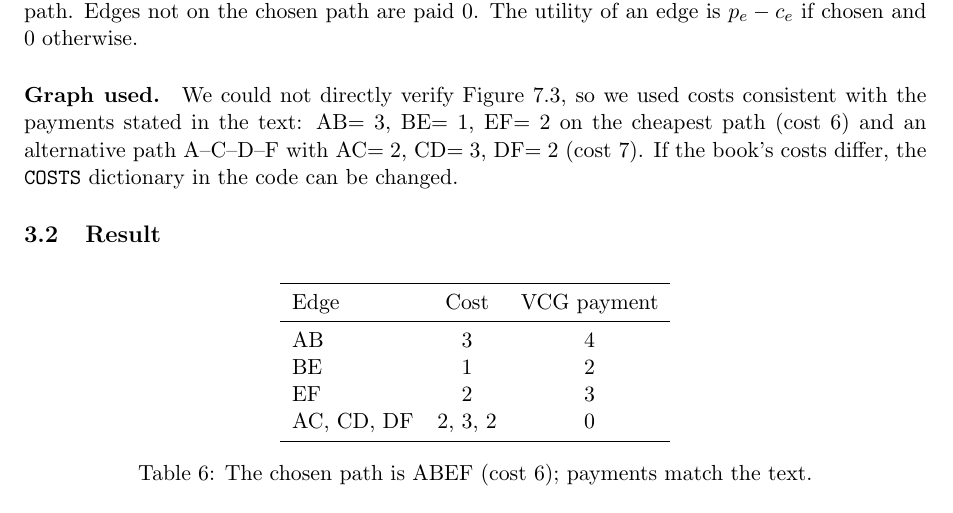
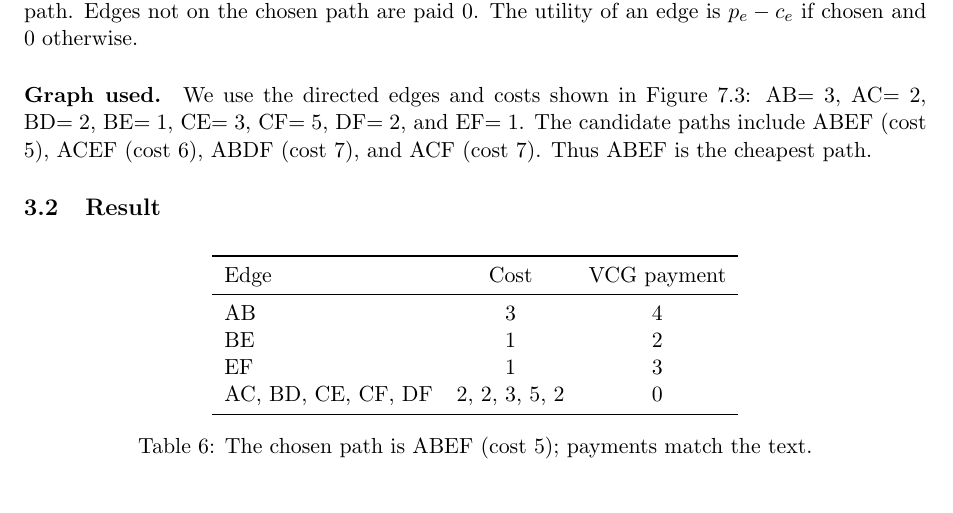
Before and after one commit to sarahfatima1205/Autonomous-Systems-Sealed-Bid-Auction, a LaTeX paper (report.tex): part of page 6 of 7, cut so that both start at the same text. Compiled offline with pdfLaTeX.

Commit message:
Added path costs from the Figure 7.3 of book

```diff
--- a/report.tex
+++ b/report.tex
@@ -184,7 +184,7 @@ p_e = C(G\setminus e) - \bigl(C(P^*) - c_e\bigr),
 \]
 where $C(G\setminus e)$ is the cheapest path cost when $e$ is removed and $C(P^*)$ is the cost of the chosen path. Edges not on the chosen path are paid $0$. The utility of an edge is $p_e-c_e$ if chosen and $0$ otherwise.
 
-\paragraph{Graph used.} We could not directly verify Figure 7.3, so we used costs consistent with the payments stated in the text: AB$=3$, BE$=1$, EF$=2$ on the cheapest path (cost 6) and an alternative path A--C--D--F with AC$=2$, CD$=3$, DF$=2$ (cost 7). If the book's costs differ, the \texttt{COSTS} dictionary in the code can be changed.
+\paragraph{Graph used.} We use the directed edges and costs shown in Figure 7.3: AB$=3$, AC$=2$, BD$=2$, BE$=1$, CE$=3$, CF$=5$, DF$=2$, and EF$=1$. The candidate paths include ABEF (cost 5), ACEF (cost 6), ABDF (cost 7), and ACF (cost 7). Thus ABEF is the cheapest path.
 
 \subsection{Result}
 \begin{table}[H]
@@ -195,11 +195,11 @@ Edge & Cost & VCG payment\\
 \midrule
 AB & 3 & 4\\
 BE & 1 & 2\\
-EF & 2 & 3\\
-AC, CD, DF & 2, 3, 2 & 0\\
+EF & 1 & 3\\
+AC, BD, CE, CF, DF & 2, 2, 3, 5, 2 & 0\\
 \bottomrule
 \end{tabular}
-\caption{The chosen path is ABEF (cost 6); payments match the text.}
+\caption{The chosen path is ABEF (cost 5); payments match the text.}
 \end{table}
 
 \subsection{Misreporting}
```
Also changed, not shown: README.md, plots/part3_vcg.png, report.tex (6 more changed lines), 1 other file.
